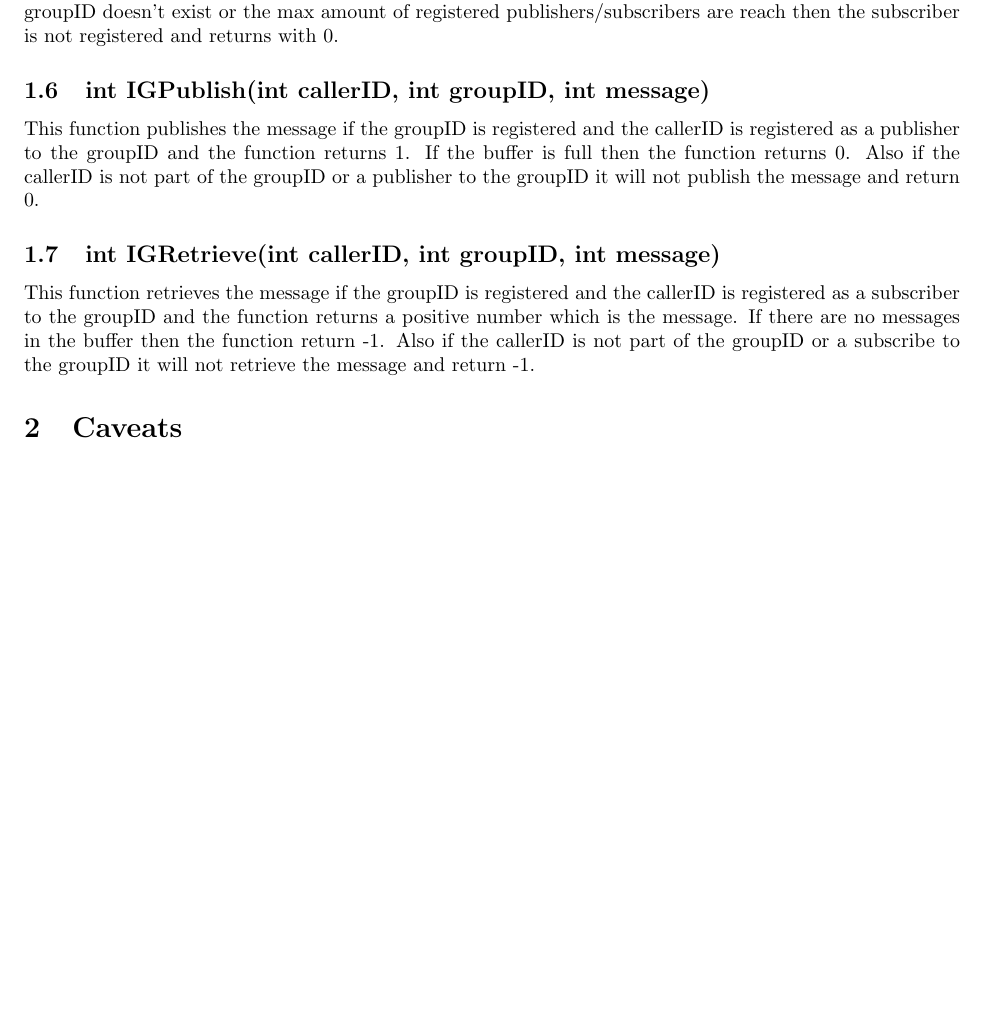
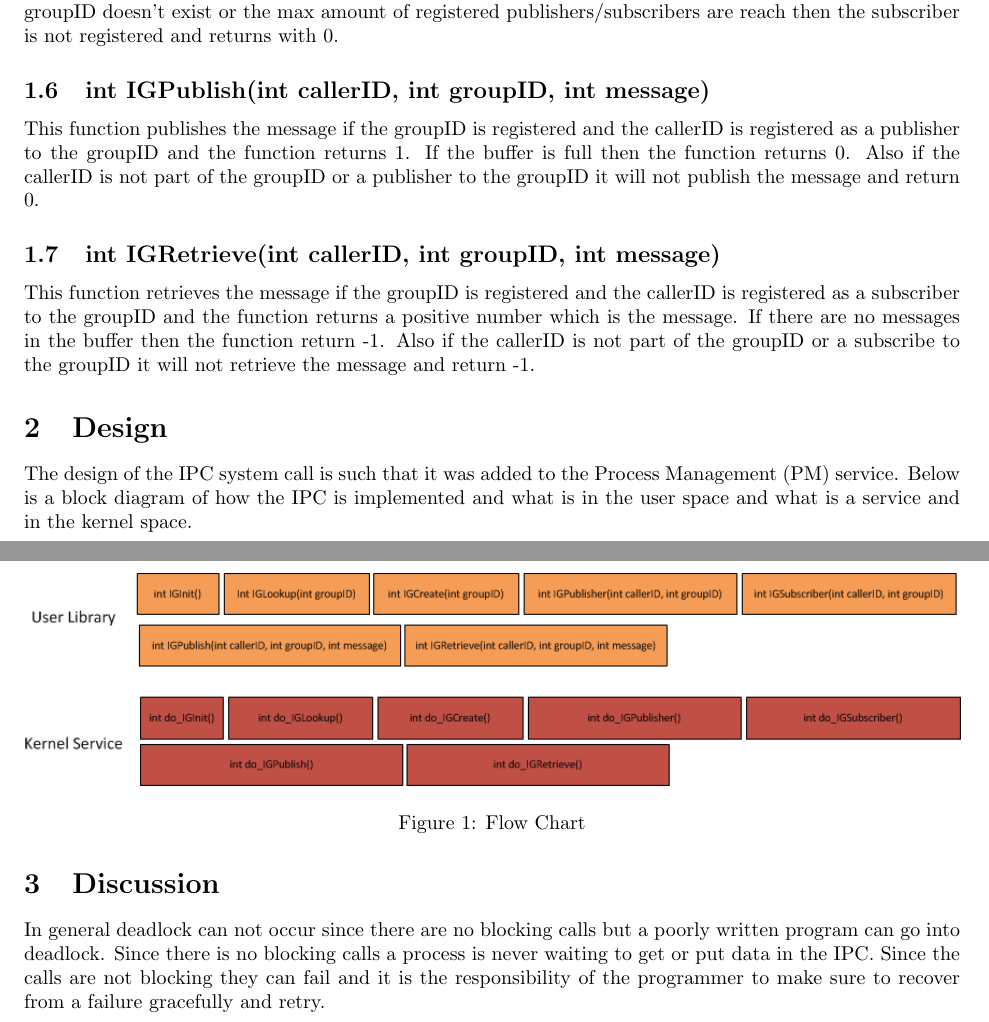
Before and after one commit to abirylo/CS551_Group20, a LaTeX document (Project2/Report/CS551_Group20_Project2.tex): part of page 2 of 2 before the commit and two parts of pages 2 and 3 of 3 after it, the two joined at a grey line, cut so that both start at the same text, the shorter picture padded with empty space. Compiled offline with pdfLaTeX.

Commit message:
Added Flow chart to the project description.

```diff
--- a/Project2/Report/CS551_Group20_Project2.tex
+++ b/Project2/Report/CS551_Group20_Project2.tex
@@ -5,6 +5,8 @@
 
 \usepackage{fullpage}
 \usepackage{enumerate}
+
+\usepackage{graphicx}
 
 \usepackage{fancyvrb}
 \DefineVerbatimEnvironment{code}{Verbatim}{fontsize=\small}
@@ -59,7 +61,19 @@ This function publishes the message if the groupID is registered and the callerI
 This function retrieves the message if the groupID is registered and the callerID is registered as a subscriber to the groupID and the function returns a positive number which is the message. If there are no messages in the buffer then the function return -1. Also if the callerID is not part of the groupID or a subscribe to the groupID it will not retrieve the message and return -1.
 
 
-\section{Caveats}
+\section{Design}
+The design of the IPC system call is such that it was added to the Process Management (PM) service. Below is a block diagram of how the IPC is implemented and what is in the user space and what is a service and in the kernel space.
+
+\begin{figure}[!h]
+\center{
+\includegraphics[width=\textwidth]{FlowChart.png}
+\caption{Flow Chart}
+}
+\end{figure}
+
+\section{Discussion}
+In general deadlock can not occur since there are no blocking calls but a poorly written program can go into deadlock. Since there is no blocking calls a process is never waiting to get or put data in the IPC. Since the calls are not blocking they can fail and it is the responsibility of the programmer to make sure to recover from a failure gracefully and retry.
+
 
 
 \end{document}
```
Also changed, not shown: Project2/Report/CS551_Group20_Project2.pdf, Project2/Report/FlowChart.png (added), 1 other file.
